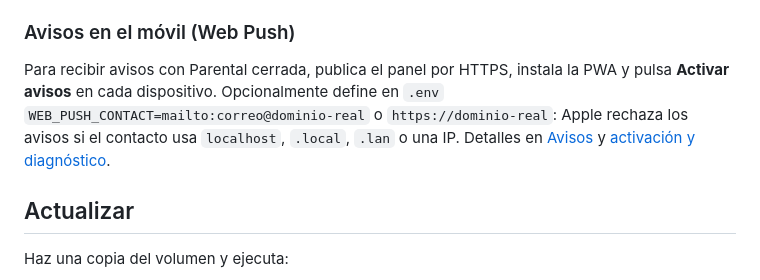
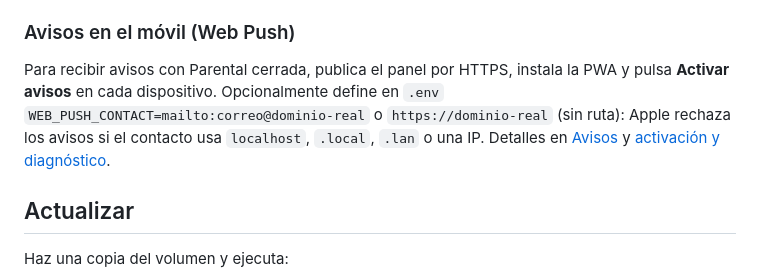
Before and after one commit to jesusgarrigues/adguard-familia, a Markdown page: README.md, the part around the change. Drawn GitHub-style.

Commit message:
Indicar que WEB_PUSH_CONTACT https va sin ruta (#88)
Co-Authored-By: Claude Opus 5.5 <noreply@anthropic.com>
Claude-Session: https://claude.ai/code/session_01Es5tDHWrgAp7b63j3hDium

```diff
--- a/README.md
+++ b/README.md
@@ -27,7 +27,7 @@ Las imágenes publicadas por el workflow admiten `linux/amd64` y `linux/arm64`.
 
 ### Avisos en el móvil (Web Push)
 
-Para recibir avisos con Parental cerrada, publica el panel por HTTPS, instala la PWA y pulsa **Activar avisos** en cada dispositivo. Opcionalmente define en `.env` `WEB_PUSH_CONTACT=mailto:correo@dominio-real` o `https://dominio-real`: Apple rechaza los avisos si el contacto usa `localhost`, `.local`, `.lan` o una IP. Detalles en [Avisos](docs/avisos.md) y [activación y diagnóstico](docs/avisos-bloqueos.md).
+Para recibir avisos con Parental cerrada, publica el panel por HTTPS, instala la PWA y pulsa **Activar avisos** en cada dispositivo. Opcionalmente define en `.env` `WEB_PUSH_CONTACT=mailto:correo@dominio-real` o `https://dominio-real` (sin ruta): Apple rechaza los avisos si el contacto usa `localhost`, `.local`, `.lan` o una IP. Detalles en [Avisos](docs/avisos.md) y [activación y diagnóstico](docs/avisos-bloqueos.md).
 
 ## Actualizar
 
```
